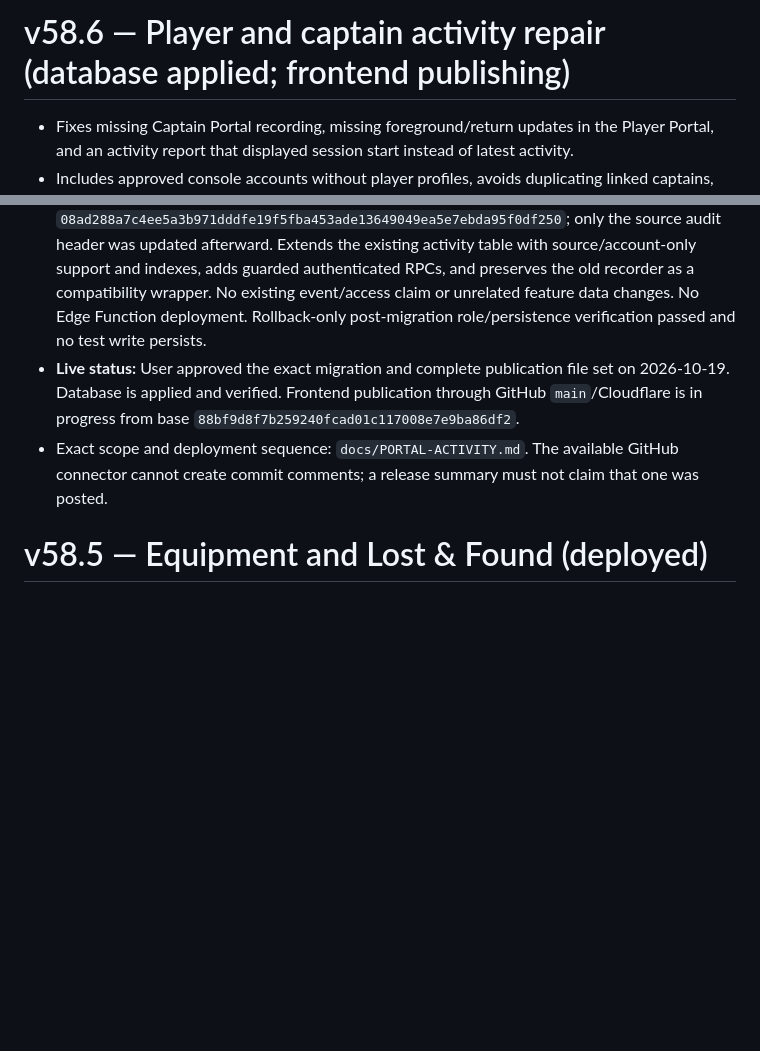
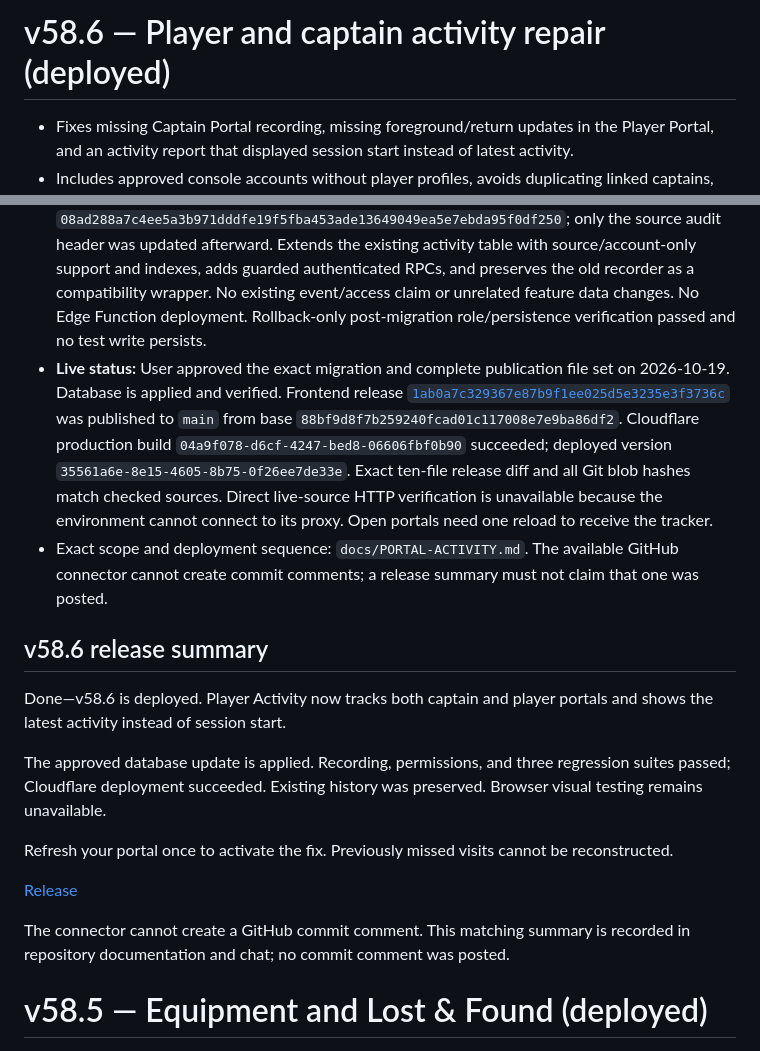
Before and after one commit to skorsolutions/skor-fc-site, a Markdown page: docs/deployment-notes.md, 2 parts joined by grey strips. Drawn GitHub-style; blank space fills up the shorter version.

```diff
--- a/docs/deployment-notes.md
+++ b/docs/deployment-notes.md
@@ -1,4 +1,4 @@
-# v58.6 — Player and captain activity repair (database applied; frontend publishing)
+# v58.6 — Player and captain activity repair (deployed)
 
 - Fixes missing Captain Portal recording, missing foreground/return updates in the Player Portal, and an activity report that displayed session start instead of latest activity.
 - Includes approved console accounts without player profiles, avoids duplicating linked captains, labels each portal, and uses last seen for sorting and the seven-day filter. Records only authorized foreground/recent use, throttled to five minutes; hidden/idle pages do not keep someone active indefinitely.
@@ -6,8 +6,20 @@
 - **Affected files (10):** `admin.html`, `player-portal.html`, `portal-activity.js`, `package.json`, `tests/verify-portal-activity.mjs`, `tests/verify-portal-activity-db.sql`, `docs/sql/PORTAL-ACTIVITY.sql`, `docs/PORTAL-ACTIVITY.md`, `docs/PROJECT-HANDBOOK.md`, and this note.
 - **Verification:** Portal-activity, score-privacy and ribbon-order suites passed. Covers restored sessions, visibility/focus, idle/heartbeat throttling, retry, duplicate suppression, account isolation, stale auth/report responses, source labels, captain-only entries, last-seen display/filtering, escaping, script syntax and IDs. Existing CSS/navigation remain unchanged. Actual rollback-only production role/persistence tests passed: player/captain recording, console-only account readback, session reuse/idle rollover, old-recorder compatibility, and player/viewer/unlinked/anonymous restrictions. Independent before/after activity digest and legacy/unrelated row counts are unchanged. RLS remains on, direct table grants are zero and anonymous RPC execution is revoked. Security advisors add no findings; the new player/last-seen index has an informational [unused-index notice](https://supabase.com/docs/guides/database/database-linter?lint=0005_unused_index). Browser control and a signed-in browser session are unavailable; rendered use remains unverified.
 - **SQL/database status:** Explicitly approved and applied on 2026-10-19 as migration `20261019065353 repair_portal_activity`. Exact executed SQL: `docs/sql/PORTAL-ACTIVITY.sql`, SHA-256 `08ad288a7c4ee5a3b971dddfe19f5fba453ade13649049ea5e7ebda95f0df250`; only the source audit header was updated afterward. Extends the existing activity table with source/account-only support and indexes, adds guarded authenticated RPCs, and preserves the old recorder as a compatibility wrapper. No existing event/access claim or unrelated feature data changes. No Edge Function deployment. Rollback-only post-migration role/persistence verification passed and no test write persists.
-- **Live status:** User approved the exact migration and complete publication file set on 2026-10-19. Database is applied and verified. Frontend publication through GitHub `main`/Cloudflare is in progress from base `88bf9d8f7b259240fcad01c117008e7e9ba86df2`.
+- **Live status:** User approved the exact migration and complete publication file set on 2026-10-19. Database is applied and verified. Frontend release [`1ab0a7c329367e87b9f1ee025d5e3235e3f3736c`](https://github.com/skorsolutions/skor-fc-site/commit/1ab0a7c329367e87b9f1ee025d5e3235e3f3736c) was published to `main` from base `88bf9d8f7b259240fcad01c117008e7e9ba86df2`. Cloudflare production build `04a9f078-d6cf-4247-bed8-06606fbf0b90` succeeded; deployed version `35561a6e-8e15-4605-8b75-0f26ee7de33e`. Exact ten-file release diff and all Git blob hashes match checked sources. Direct live-source HTTP verification is unavailable because the environment cannot connect to its proxy. Open portals need one reload to receive the tracker.
 - Exact scope and deployment sequence: `docs/PORTAL-ACTIVITY.md`. The available GitHub connector cannot create commit comments; a release summary must not claim that one was posted.
+
+## v58.6 release summary
+
+Done—v58.6 is deployed. Player Activity now tracks both captain and player portals and shows the latest activity instead of session start.
+
+The approved database update is applied. Recording, permissions, and three regression suites passed; Cloudflare deployment succeeded. Existing history was preserved. Browser visual testing remains unavailable.
+
+Refresh your portal once to activate the fix. Previously missed visits cannot be reconstructed.
+
+[Release](https://github.com/skorsolutions/skor-fc-site/commit/1ab0a7c329367e87b9f1ee025d5e3235e3f3736c)
+
+The connector cannot create a GitHub commit comment. This matching summary is recorded in repository documentation and chat; no commit comment was posted.
 
 # v58.5 — Equipment and Lost & Found (deployed)
 
```
Also changed, not shown: docs/PORTAL-ACTIVITY.md (+14 -2 lines), docs/PROJECT-HANDBOOK.md (+3 -3 lines).
